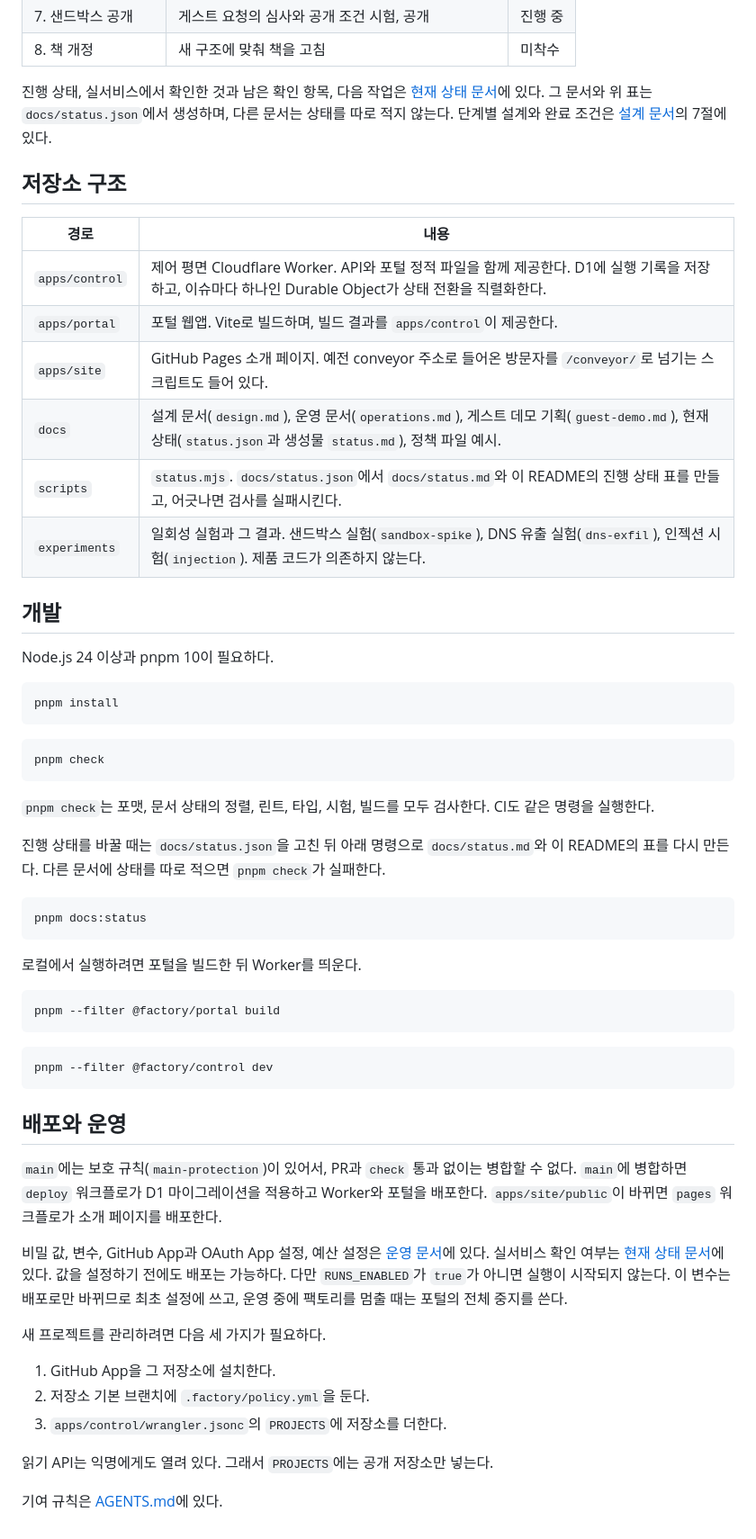
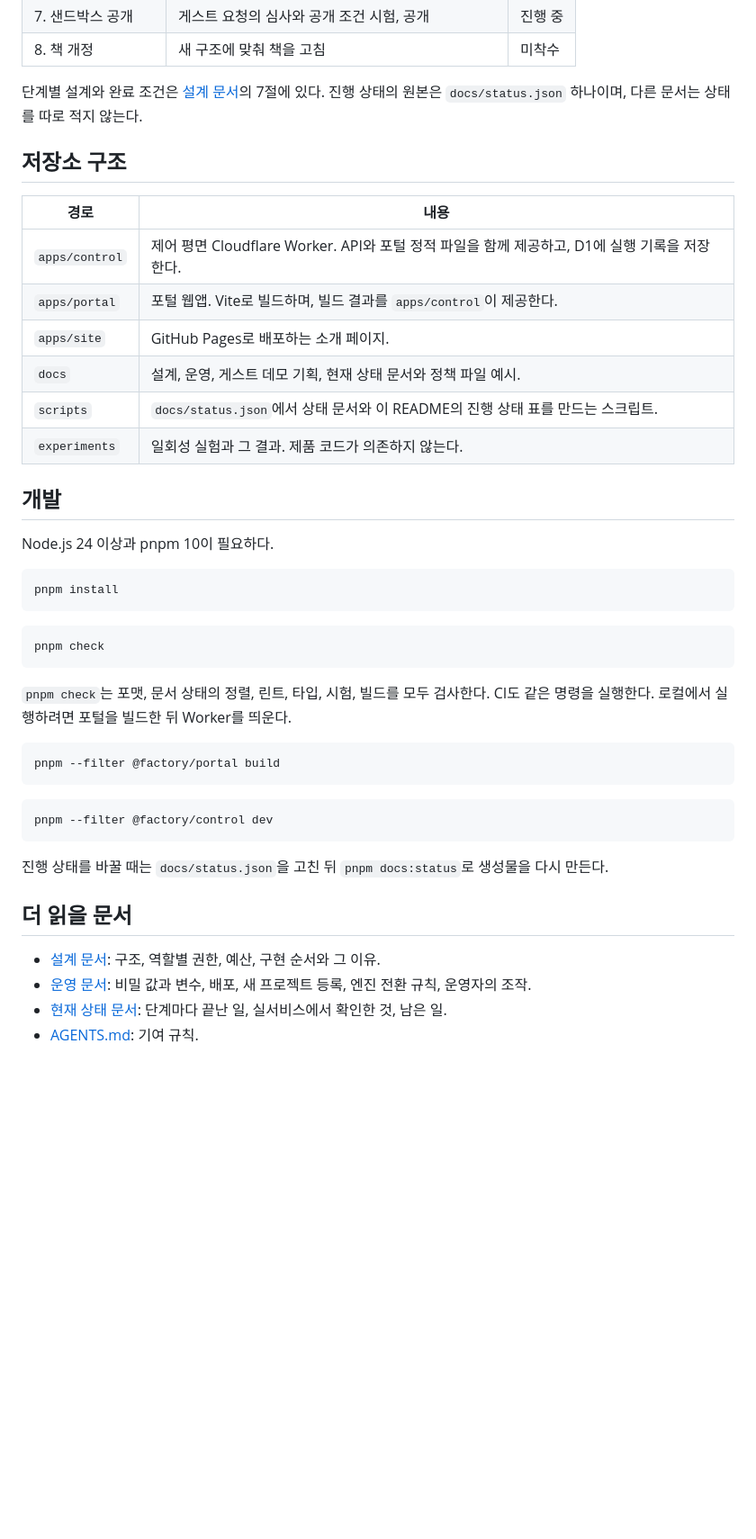
Before and after one commit to roboco-io/the-software-factory-demo, a Markdown page: README.md, the part around one of its changes. Shown at 90% size. GitHub-like rendering; blank space fills up the shorter version.

````diff
--- a/README.md
+++ b/README.md
@@ -91,18 +89,18 @@ T0-T2는 정책이 허용하고 체크와 리뷰를 통과하면 자동으로
 <!-- prettier-ignore-end -->
 <!-- status:end -->
 
-진행 상태, 실서비스에서 확인한 것과 남은 확인 항목, 다음 작업은 [현재 상태 문서](docs/status.md)에 있다. 그 문서와 위 표는 `docs/status.json`에서 생성하며, 다른 문서는 상태를 따로 적지 않는다. 단계별 설계와 완료 조건은 [설계 문서](docs/design.md)의 7절에 있다.
+단계별 설계와 완료 조건은 [설계 문서](docs/design.md)의 7절에 있다. 진행 상태의 원본은 `docs/status.json` 하나이며, 다른 문서는 상태를 따로 적지 않는다.
 
 ## 저장소 구조
 
-| 경로           | 내용                                                                                                                                                   |
-| -------------- | ------------------------------------------------------------------------------------------------------------------------------------------------------ |
-| `apps/control` | 제어 평면 Cloudflare Worker. API와 포털 정적 파일을 함께 제공한다. D1에 실행 기록을 저장하고, 이슈마다 하나인 Durable Object가 상태 전환을 직렬화한다. |
-| `apps/portal`  | 포털 웹앱. Vite로 빌드하며, 빌드 결과를 `apps/control`이 제공한다.                                                                                     |
-| `apps/site`    | GitHub Pages 소개 페이지. 예전 conveyor 주소로 들어온 방문자를 `/conveyor/`로 넘기는 스크립트도 들어 있다.                                             |
-| `docs`         | 설계 문서(`design.md`), 운영 문서(`operations.md`), 게스트 데모 기획(`guest-demo.md`), 현재 상태(`status.json`과 생성물 `status.md`), 정책 파일 예시.  |
-| `scripts`      | `status.mjs`. `docs/status.json`에서 `docs/status.md`와 이 README의 진행 상태 표를 만들고, 어긋나면 검사를 실패시킨다.                                 |
-| `experiments`  | 일회성 실험과 그 결과. 샌드박스 실험(`sandbox-spike`), DNS 유출 실험(`dns-exfil`), 인젝션 시험(`injection`). 제품 코드가 의존하지 않는다.              |
+| 경로           | 내용                                                                                          |
+| -------------- | --------------------------------------------------------------------------------------------- |
+| `apps/control` | 제어 평면 Cloudflare Worker. API와 포털 정적 파일을 함께 제공하고, D1에 실행 기록을 저장한다. |
+| `apps/portal`  | 포털 웹앱. Vite로 빌드하며, 빌드 결과를 `apps/control`이 제공한다.                            |
+| `apps/site`    | GitHub Pages로 배포하는 소개 페이지.                                                          |
+| `docs`         | 설계, 운영, 게스트 데모 기획, 현재 상태 문서와 정책 파일 예시.                                |
+| `scripts`      | `docs/status.json`에서 상태 문서와 이 README의 진행 상태 표를 만드는 스크립트.                |
+| `experiments`  | 일회성 실험과 그 결과. 제품 코드가 의존하지 않는다.                                           |
 
 ## 개발
 
@@ -116,15 +114,7 @@ pnpm install
 pnpm check
 ```
 
-`pnpm check`는 포맷, 문서 상태의 정렬, 린트, 타입, 시험, 빌드를 모두 검사한다. CI도 같은 명령을 실행한다.
-
-진행 상태를 바꿀 때는 `docs/status.json`을 고친 뒤 아래 명령으로 `docs/status.md`와 이 README의 표를 다시 만든다. 다른 문서에 상태를 따로 적으면 `pnpm check`가 실패한다.
-
-```bash
-pnpm docs:status
-```
-
-로컬에서 실행하려면 포털을 빌드한 뒤 Worker를 띄운다.
+`pnpm check`는 포맷, 문서 상태의 정렬, 린트, 타입, 시험, 빌드를 모두 검사한다. CI도 같은 명령을 실행한다. 로컬에서 실행하려면 포털을 빌드한 뒤 Worker를 띄운다.
 
 ```bash
 pnpm --filter @factory/portal build
@@ -134,18 +124,11 @@ pnpm --filter @factory/portal build
 pnpm --filter @factory/control dev
 ```
 
-## 배포와 운영
+진행 상태를 바꿀 때는 `docs/status.json`을 고친 뒤 `pnpm docs:status`로 생성물을 다시 만든다.
 
-`main`에는 보호 규칙(`main-protection`)이 있어서, PR과 `check` 통과 없이는 병합할 수 없다. `main`에 병합하면 `deploy` 워크플로가 D1 마이그레이션을 적용하고 Worker와 포털을 배포한다. `apps/site/public`이 바뀌면 `pages` 워크플로가 소개 페이지를 배포한다.
+## 더 읽을 문서
 
-비밀 값, 변수, GitHub App과 OAuth App 설정, 예산 설정은 [운영 문서](docs/operations.md)에 있다. 실서비스 확인 여부는 [현재 상태 문서](docs/status.md)에 있다. 값을 설정하기 전에도 배포는 가능하다. 다만 `RUNS_ENABLED`가 `true`가 아니면 실행이 시작되지 않는다. 이 변수는 배포로만 바뀌므로 최초 설정에 쓰고, 운영 중에 팩토리를 멈출 때는 포털의 전체 중지를 쓴다.
-
-새 프로젝트를 관리하려면 다음 세 가지가 필요하다.
-
-1. GitHub App을 그 저장소에 설치한다.
-2. 저장소 기본 브랜치에 `.factory/policy.yml`을 둔다.
-3. `apps/control/wrangler.jsonc`의 `PROJECTS`에 저장소를 더한다.
-
-읽기 API는 익명에게도 열려 있다. 그래서 `PROJECTS`에는 공개 저장소만 넣는다.
-
-기여 규칙은 [AGENTS.md](AGENTS.md)에 있다.
+- [설계 문서](docs/design.md): 구조, 역할별 권한, 예산, 구현 순서와 그 이유.
+- [운영 문서](docs/operations.md): 비밀 값과 변수, 배포, 새 프로젝트 등록, 엔진 전환 규칙, 운영자의 조작.
+- [현재 상태 문서](docs/status.md): 단계마다 끝난 일, 실서비스에서 확인한 것, 남은 일.
+- [AGENTS.md](AGENTS.md): 기여 규칙.
````
Also changed, not shown: other parts of README.md (+38 -40 lines), docs/images/portal-run.png (added).
